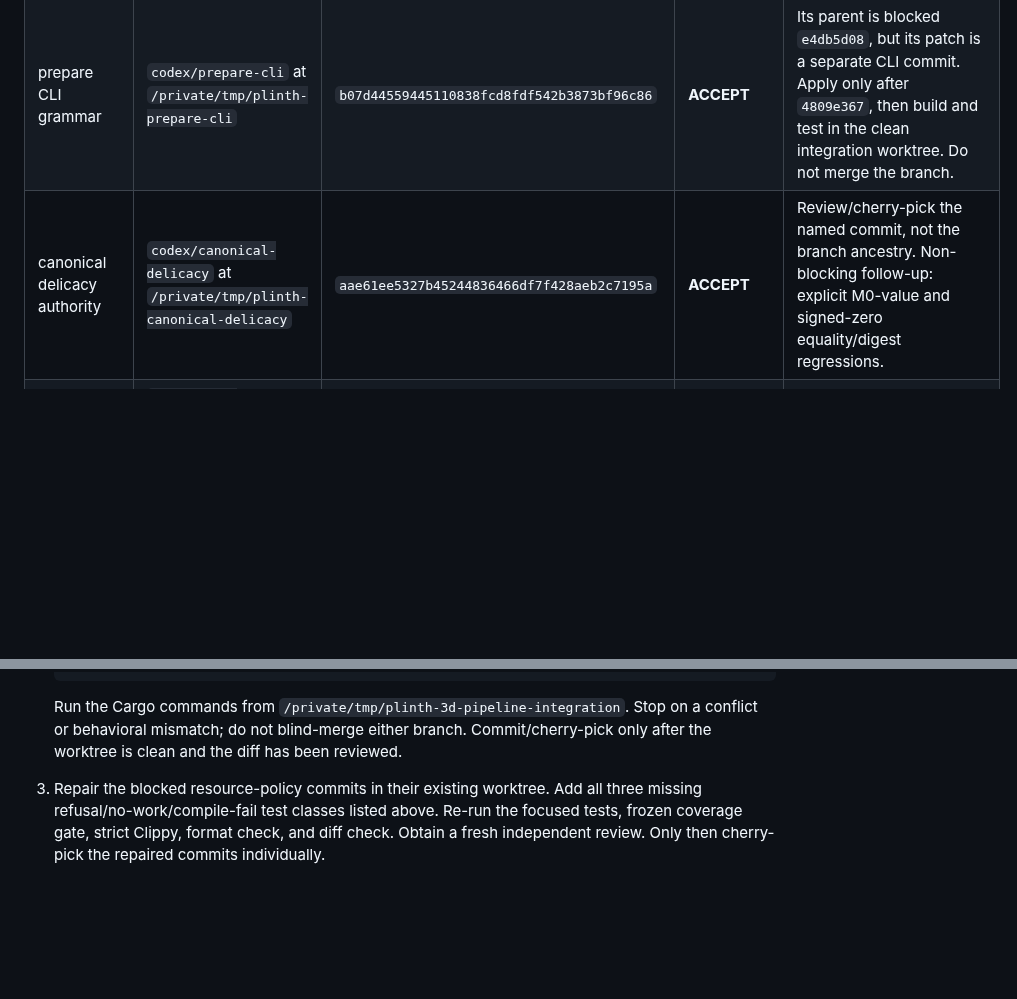
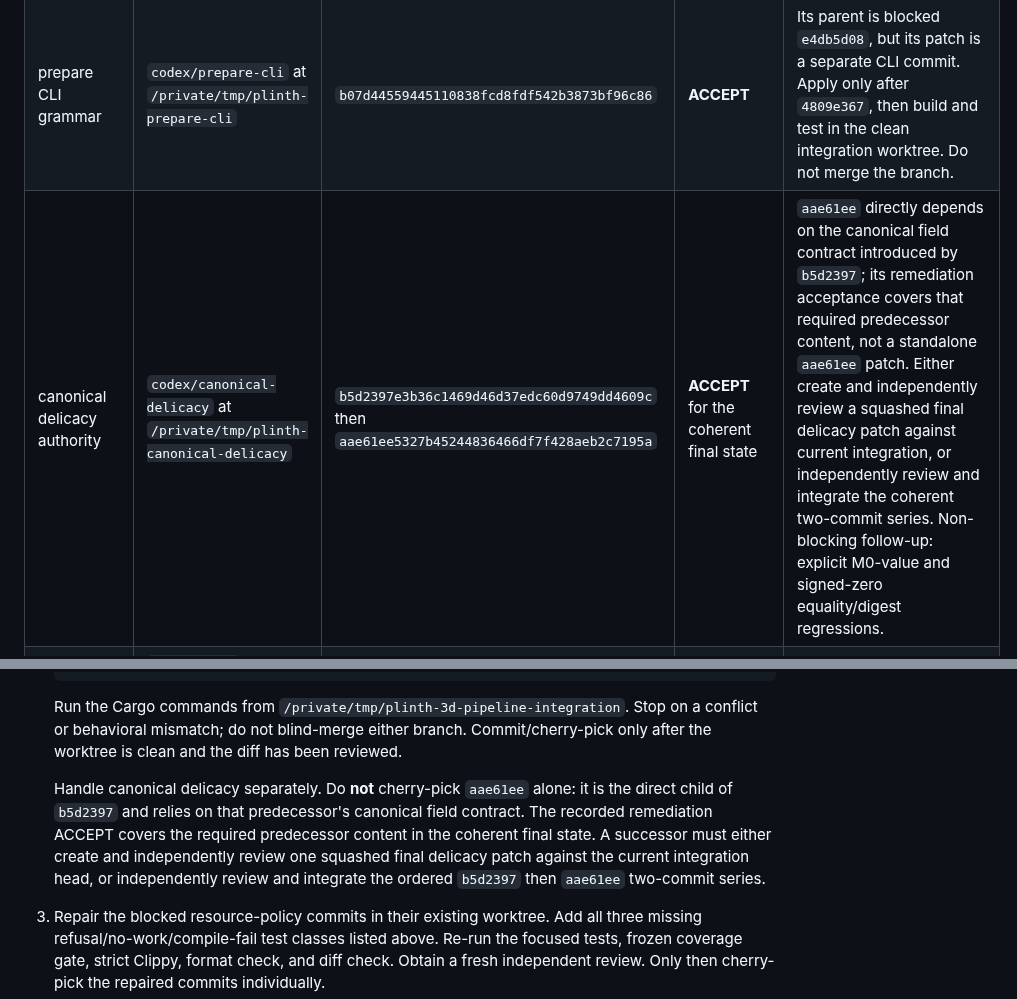
Before and after one commit to hughescr/plinth-3d, a Markdown page: docs/rust-migration/CURRENT-STATUS.md, 2 parts joined by grey strips. Rendered like a GitHub page; blank space fills up the shorter version.

Commit message:
docs: correct delicacy integration handoff

```diff
--- a/docs/rust-migration/CURRENT-STATUS.md
+++ b/docs/rust-migration/CURRENT-STATUS.md
@@ -99,7 +99,7 @@ None of the commits in this table is an ancestor of the `6d7a046` handoff snapsh
 | --- | --- | --- | --- | --- |
 | prepare interface | `codex/prepare-interface` at `/private/tmp/plinth-prepare-interface` | `4809e367c723faedc2aa3b4393a906c38d2e69c5` | **ACCEPT** | Cherry-pick this commit alone after reviewing it against the then-current integration head. The branch head also contains blocked work. |
 | prepare CLI grammar | `codex/prepare-cli` at `/private/tmp/plinth-prepare-cli` | `b07d44559445110838fcd8fdf542b3873bf96c86` | **ACCEPT** | Its parent is blocked `e4db5d08`, but its patch is a separate CLI commit. Apply only after `4809e367`, then build and test in the clean integration worktree. Do not merge the branch. |
-| canonical delicacy authority | `codex/canonical-delicacy` at `/private/tmp/plinth-canonical-delicacy` | `aae61ee5327b45244836466df7f428aeb2c7195a` | **ACCEPT** | Review/cherry-pick the named commit, not the branch ancestry. Non-blocking follow-up: explicit M0-value and signed-zero equality/digest regressions. |
+| canonical delicacy authority | `codex/canonical-delicacy` at `/private/tmp/plinth-canonical-delicacy` | `b5d2397e3b36c1469d46d37edc60d9749dd4609c` then `aae61ee5327b45244836466df7f428aeb2c7195a` | **ACCEPT** for the coherent final state | `aae61ee` directly depends on the canonical field contract introduced by `b5d2397`; its remediation acceptance covers that required predecessor content, not a standalone `aae61ee` patch. Either create and independently review a squashed final delicacy patch against current integration, or independently review and integrate the coherent two-commit series. Non-blocking follow-up: explicit M0-value and signed-zero equality/digest regressions. |
 | grounded calibration artifacts | `codex/home-calibration-plate` at `/private/tmp/plinth-home-calibration-plate` | `634abdb`, `1541379` | **ACCEPT** and owner GUI-checked | Branch-only; independently review the two-commit series and its base before cherry-picking. |
 | preparation resource policy and entry validation | `codex/prepare-interface` | `e4db5d08fca8b4739e137f13bbf7694c0b94ca57`, `7b35c49ababa867d8fa93a1d13454ee26e6afa7a` | **BLOCKED / incomplete** | Do not cherry-pick. Add no-work tests for invalid decimation configuration; malformed support zero/MAX/nested-cap refusal; and external compile-fail tests proving `SupportPreparationInput` fields cannot be constructed directly. Re-run the frozen coverage test without changing its golden. |
 
@@ -160,6 +160,13 @@ ad-hoc verification.
    Run the Cargo commands from `/private/tmp/plinth-3d-pipeline-integration`. Stop on a
    conflict or behavioral mismatch; do not blind-merge either branch. Commit/cherry-pick
    only after the worktree is clean and the diff has been reviewed.
+
+   Handle canonical delicacy separately. Do **not** cherry-pick `aae61ee` alone: it is the
+   direct child of `b5d2397` and relies on that predecessor's canonical field contract.
+   The recorded remediation ACCEPT covers the required predecessor content in the coherent
+   final state. A successor must either create and independently review one squashed final
+   delicacy patch against the current integration head, or independently review and
+   integrate the ordered `b5d2397` then `aae61ee` two-commit series.
 
 3. Repair the blocked resource-policy commits in their existing worktree. Add all three
    missing refusal/no-work/compile-fail test classes listed above. Re-run the focused tests,
```
